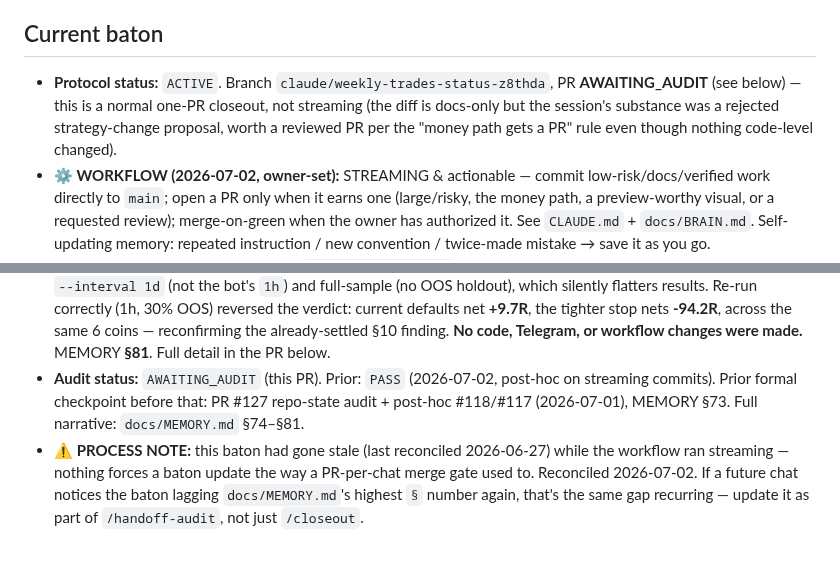
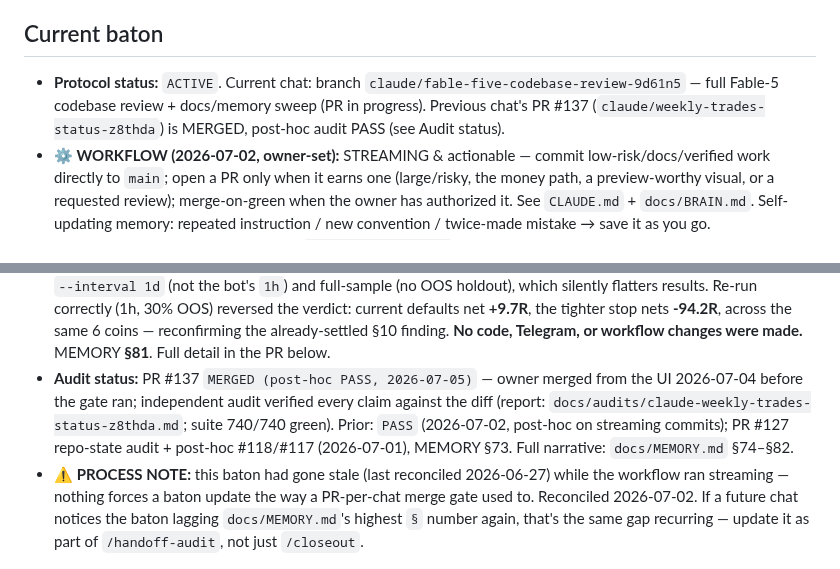
Before and after one commit to KudbeeZero/Kudbee-Quant-Bot-v1.0, a Markdown page: docs/HANDOFF.md, 2 parts joined by grey strips. Rendered like a GitHub page.

```diff
--- a/docs/HANDOFF.md
+++ b/docs/HANDOFF.md
@@ -6,10 +6,9 @@
 
 ## Current baton
 
-- **Protocol status:** `ACTIVE`. Branch `claude/weekly-trades-status-z8thda`, PR **AWAITING_AUDIT**
-  (see below) — this is a normal one-PR closeout, not streaming (the diff is docs-only but the
-  session's substance was a rejected strategy-change proposal, worth a reviewed PR per the "money
-  path gets a PR" rule even though nothing code-level changed).
+- **Protocol status:** `ACTIVE`. Current chat: branch `claude/fable-five-codebase-review-9d61n5`
+  — full Fable-5 codebase review + docs/memory sweep (PR in progress). Previous chat's PR #137
+  (`claude/weekly-trades-status-z8thda`) is MERGED, post-hoc audit PASS (see Audit status).
 - **⚙️ WORKFLOW (2026-07-02, owner-set):** STREAMING & actionable — commit low-risk/docs/verified
   work directly to `main`; open a PR only when it earns one (large/risky, the money path, a
   preview-worthy visual, or a requested review); merge-on-green when the owner has authorized it.
@@ -30,9 +29,11 @@
   30% OOS) reversed the verdict: current defaults net **+9.7R**, the tighter stop nets **-94.2R**,
   across the same 6 coins — reconfirming the already-settled §10 finding. **No code, Telegram, or
   workflow changes were made.** MEMORY **§81**. Full detail in the PR below.
-- **Audit status:** `AWAITING_AUDIT` (this PR). Prior: `PASS` (2026-07-02, post-hoc on streaming
-  commits). Prior formal checkpoint before that: PR #127 repo-state audit + post-hoc #118/#117
-  (2026-07-01), MEMORY §73. Full narrative: `docs/MEMORY.md` §74–§81.
+- **Audit status:** PR #137 `MERGED (post-hoc PASS, 2026-07-05)` — owner merged from the UI
+  2026-07-04 before the gate ran; independent audit verified every claim against the diff
+  (report: `docs/audits/claude-weekly-trades-status-z8thda.md`; suite 740/740 green). Prior:
+  `PASS` (2026-07-02, post-hoc on streaming commits); PR #127 repo-state audit + post-hoc
+  #118/#117 (2026-07-01), MEMORY §73. Full narrative: `docs/MEMORY.md` §74–§82.
 - **⚠️ PROCESS NOTE:** this baton had gone stale (last reconciled 2026-06-27) while the workflow ran
   streaming — nothing forces a baton update the way a PR-per-chat merge gate used to. Reconciled
   2026-07-02. If a future chat notices the baton lagging `docs/MEMORY.md`'s highest `§` number again,
```
Also changed, not shown: docs/audits/claude-weekly-trades-status-z8thda.md (added, +54 -0 lines).
